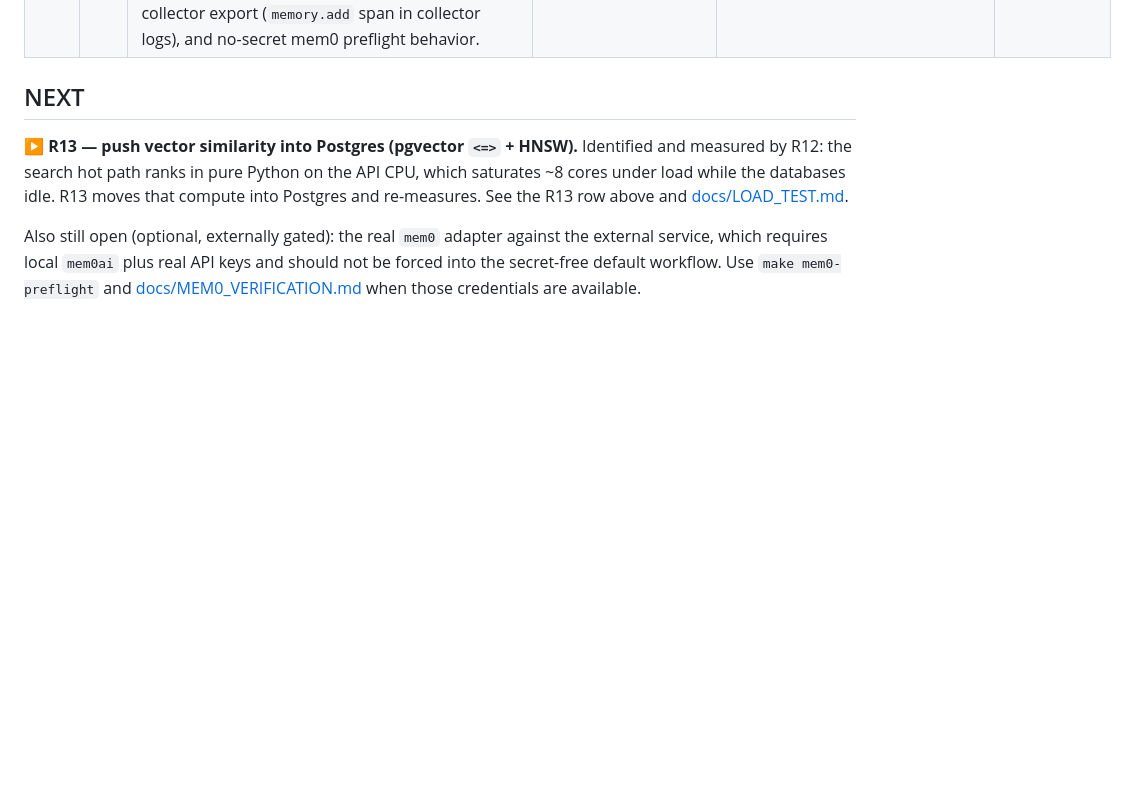
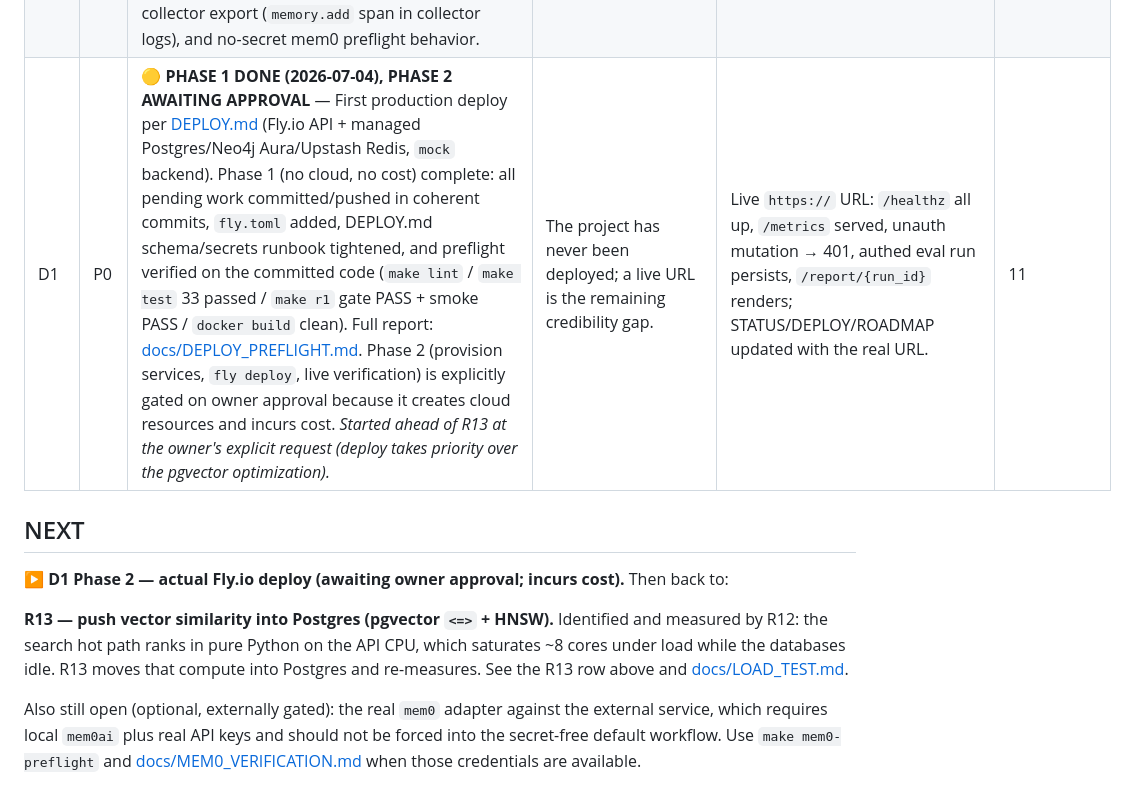
Before and after one commit to samarthshete/MemGauge, a Markdown page: ROADMAP.md, the part around the change. GitHub-like rendering; blank space fills up the shorter version.

```diff
--- a/ROADMAP.md
+++ b/ROADMAP.md
@@ -28,10 +28,14 @@ Maximize **proof of real graph-DB data modeling + real observability + a working
 | R12 | P1 | ✅ **DONE (2026-06-30)** — Load-tested `GET /v1/memories/search` under concurrency to find the real bottleneck. Added `scripts/loadtest.py` (async sweep), made the DB pool (`DB_POOL_SIZE`/`DB_MAX_OVERFLOW`/`DB_POOL_TIMEOUT`) and `UVICORN_WORKERS` configurable, and added `make loadtest-up`/`loadtest-sweep`. **Falsified the pool hypothesis** (5+10 ≡ 20+40: same ~44 RPS ceiling), then localized the bottleneck to **API-process CPU** via `docker stats` (api ~834% CPU while Postgres ~16%, Neo4j <1%, Redis ~3%). Root cause: `mock_backend.search` ranks with pure-Python cosine (`retrieval.py`) instead of pgvector `<=>`/HNSW. Scaling to 4 workers lifted peak ~44→~60 RPS (+36%) but sublinearly (single-host CPU contention; confirmed server-side, not client, via 2-client test). Evidence + ranked fixes in [docs/LOAD_TEST.md](docs/LOAD_TEST.md). | Resume/interview claims ("p95 ~9 ms") were single-threaded synthetic numbers; this produces a *measured* concurrency curve and a real, root-caused bottleneck story. | Reproducible sweep; pool hypothesis tested and falsified; bottleneck localized to API CPU with `docker stats`; worker before/after captured. ✓ | 2,4 |
 | R13 | P1 | ▶ **NEXT (identified by R12)** — Push vector similarity into Postgres: replace the pure-Python cosine ranking in `mock_backend.search` with pgvector's `<=>` operator + the existing HNSW index, so similarity is computed in C next to the data instead of per-request on the API CPU. Re-run `make loadtest-sweep` to quantify the throughput gain and confirm API CPU drops. Must keep eval scoring/baseline behavior identical (or regenerate the baseline deliberately). | R12 proved the hot path is API-process CPU in the Python ranker; this is the highest-leverage fix and uses an index the schema already has but the search path ignores. | Search uses pgvector `<=>` + HNSW; load sweep shows higher RPS / lower API CPU; eval gate still passes (or baseline regenerated intentionally). | 3,4 |
 | C1 | P2 | ✅ **DONE (2026-06-29)** — Closeout verification/docs pass. Added `make hard-dependencies`, `make mem0-preflight`, `make otlp-config-check`, and `make otlp-live-check`; added runbooks for hard dependency drills, optional mem0 verification, optional OTLP collector verification, and production hardening. Removed README screenshot placeholder. Verified hard dependency outage/recovery, optional OTLP collector export (`memory.add` span in collector logs), and no-secret mem0 preflight behavior. | Convert founder-level residual risks into concrete repeatable checks and honest docs. | Hard Postgres/Neo4j outage drills pass; OTLP override exports spans; mem0 preflight fails cleanly without keys/package; docs state the true residual external blocker. ✓ | 2,7,10,11 |
+| D1 | P0 | 🟡 **PHASE 1 DONE (2026-07-04), PHASE 2 AWAITING APPROVAL** — First production deploy per [DEPLOY.md](DEPLOY.md) (Fly.io API + managed Postgres/Neo4j Aura/Upstash Redis, `mock` backend). Phase 1 (no cloud, no cost) complete: all pending work committed/pushed in coherent commits, `fly.toml` added, DEPLOY.md schema/secrets runbook tightened, and preflight verified on the committed code (`make lint` / `make test` 33 passed / `make r1` gate PASS + smoke PASS / `docker build` clean). Full report: [docs/DEPLOY_PREFLIGHT.md](docs/DEPLOY_PREFLIGHT.md). Phase 2 (provision services, `fly deploy`, live verification) is explicitly gated on owner approval because it creates cloud resources and incurs cost. *Started ahead of R13 at the owner's explicit request (deploy takes priority over the pgvector optimization).* | The project has never been deployed; a live URL is the remaining credibility gap. | Live `https://` URL: `/healthz` all up, `/metrics` served, unauth mutation → 401, authed eval run persists, `/report/{run_id}` renders; STATUS/DEPLOY/ROADMAP updated with the real URL. | 11 |
 
 ## NEXT
 
-**▶ R13 — push vector similarity into Postgres (pgvector `<=>` + HNSW).** Identified
+**▶ D1 Phase 2 — actual Fly.io deploy (awaiting owner approval; incurs cost).**
+Then back to:
+
+**R13 — push vector similarity into Postgres (pgvector `<=>` + HNSW).** Identified
 and measured by R12: the search hot path ranks in pure Python on the API CPU, which
 saturates ~8 cores under load while the databases idle. R13 moves that compute into
 Postgres and re-measures. See the R13 row above and [docs/LOAD_TEST.md](docs/LOAD_TEST.md).
```
Also changed, not shown: STATUS.md (+3 -1 lines), docs/DEPLOY_PREFLIGHT.md (added, +109 -0 lines).
